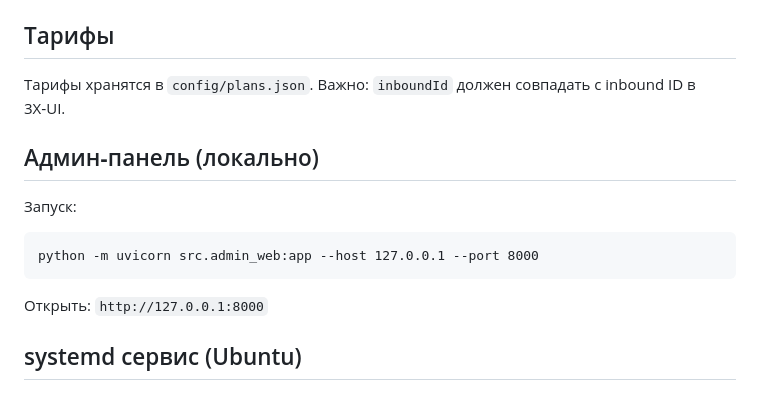
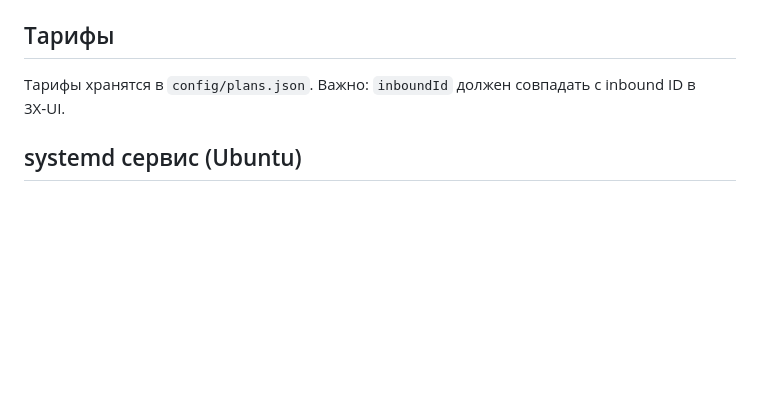
Before and after one commit to Behterr/3xui-shop-bot, a Markdown page: README.md, the part around the change. GitHub-like rendering; blank space fills up the shorter version.

Commit message:
Remove local admin panel instructions

````diff
--- a/README.md
+++ b/README.md
@@ -72,15 +72,6 @@ https://github.com/Behterr/3xui-shopbot.git
 Тарифы хранятся в `config/plans.json`.
 Важно: `inboundId` должен совпадать с inbound ID в 3X‑UI.
 
-## Админ‑панель (локально)
-
-Запуск:
-```
-python -m uvicorn src.admin_web:app --host 127.0.0.1 --port 8000
-```
-
-Открыть: `http://127.0.0.1:8000`
-
 ## systemd сервис (Ubuntu)
 
 ### Бот
````
